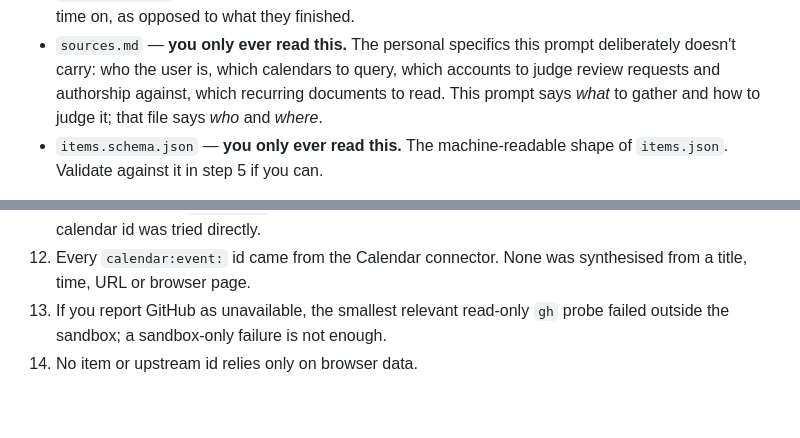
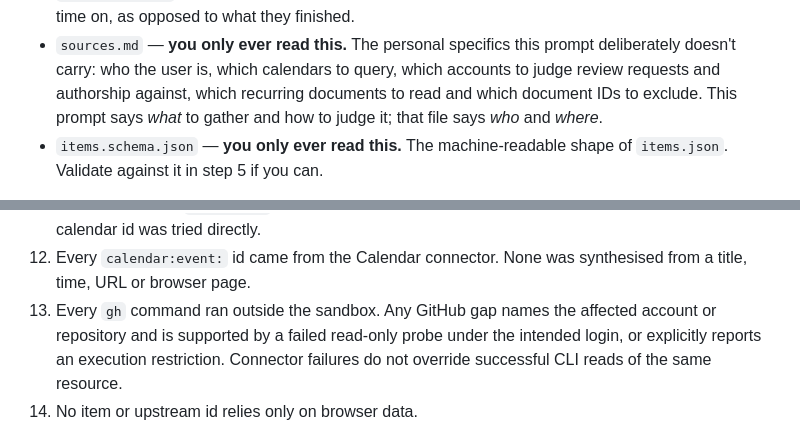
Before and after one commit to watson/daily-focus, a Markdown page: prompts/morning-brief.md, 2 parts joined by grey strips. GitHub-like rendering; blank space fills up the shorter version.

```diff
--- a/prompts/morning-brief.md
+++ b/prompts/morning-brief.md
@@ -19,8 +19,8 @@ not for you.
 - `sources.md` — **you only ever read this.** The personal specifics this prompt
   deliberately doesn't carry: who the user is, which calendars to query, which
   accounts to judge review requests and authorship against, which recurring documents
-  to read. This prompt says *what* to gather and how to judge it; that file says *who*
-  and *where*.
+  to read and which document IDs to exclude. This prompt says *what* to gather and
+  how to judge it; that file says *who* and *where*.
 - `items.schema.json` — **you only ever read this.** The machine-readable shape of
   `items.json`. Validate against it in step 5 if you can.
 
@@ -538,8 +554,10 @@ Check all of these, and fix anything that fails:
     and every known calendar id was tried directly.
 12. Every `calendar:event:` id came from the Calendar connector. None was synthesised
     from a title, time, URL or browser page.
-13. If you report GitHub as unavailable, the smallest relevant read-only `gh` probe
-    failed outside the sandbox; a sandbox-only failure is not enough.
+13. Every `gh` command ran outside the sandbox. Any GitHub gap names the affected
+    account or repository and is supported by a failed read-only probe under the
+    intended login, or explicitly reports an execution restriction. Connector
+    failures do not override successful CLI reads of the same resource.
 14. No item or upstream id relies only on browser data.
 
 Then report back, briefly: how many items you wrote, which got a priority, what you
```
Also changed, not shown: other parts of prompts/morning-brief.md (+27 -11 lines).
